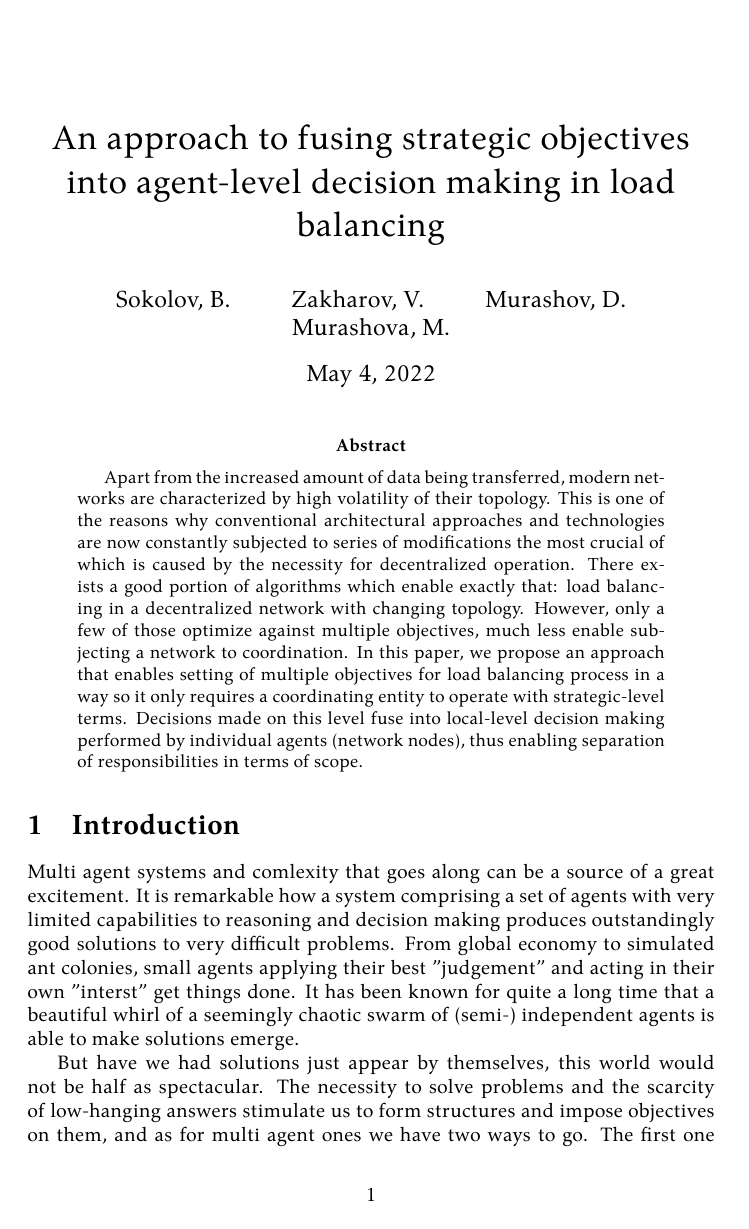
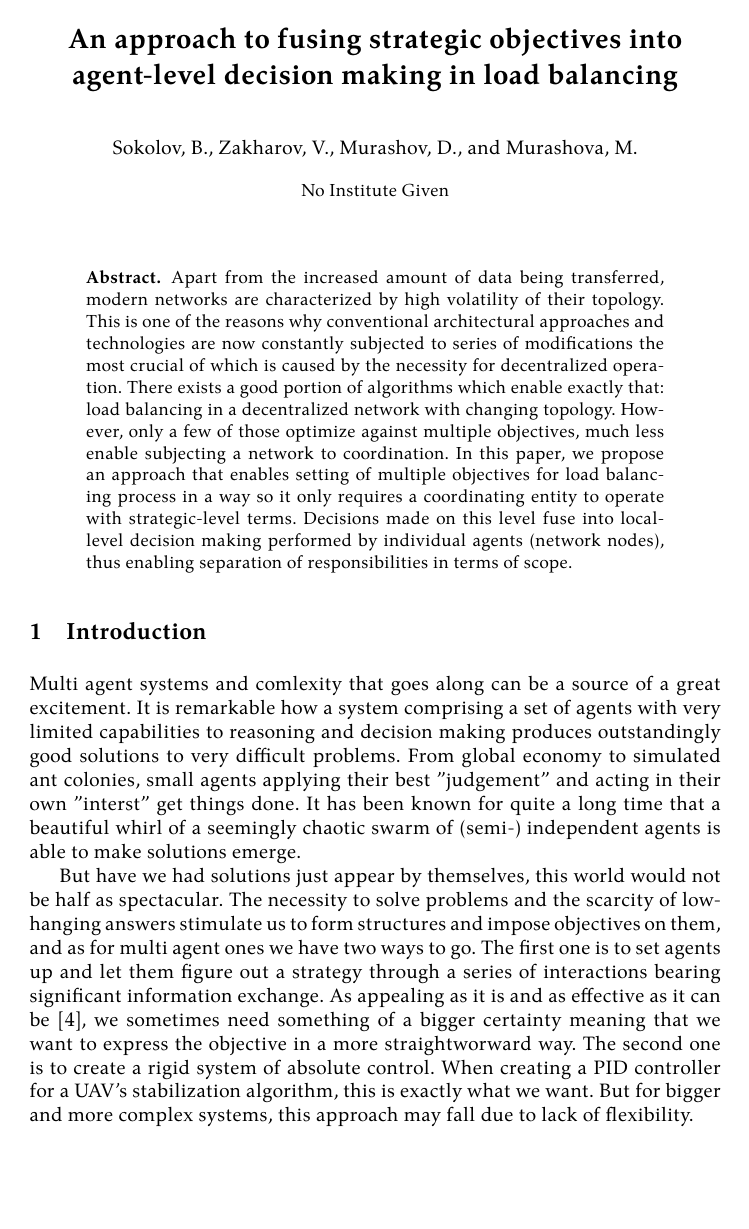
Before and after one commit to damurashov/Paper-load-balance-data-fusion-May-2022, a LaTeX paper (main.tex): page 1 of 11. Compiled offline with XeLaTeX.

Commit message:
[:main] Impl | Styles

```diff
--- a/main.tex
+++ b/main.tex
@@ -1,4 +1,4 @@
-\documentclass{article}
+\documentclass{llncs}
 
 \author{Sokolov, B. \and Zakharov, V. \and Murashov, D. \and Murashova, M.}
 
```
Also changed, not shown: main.tex (2 more changed lines).
